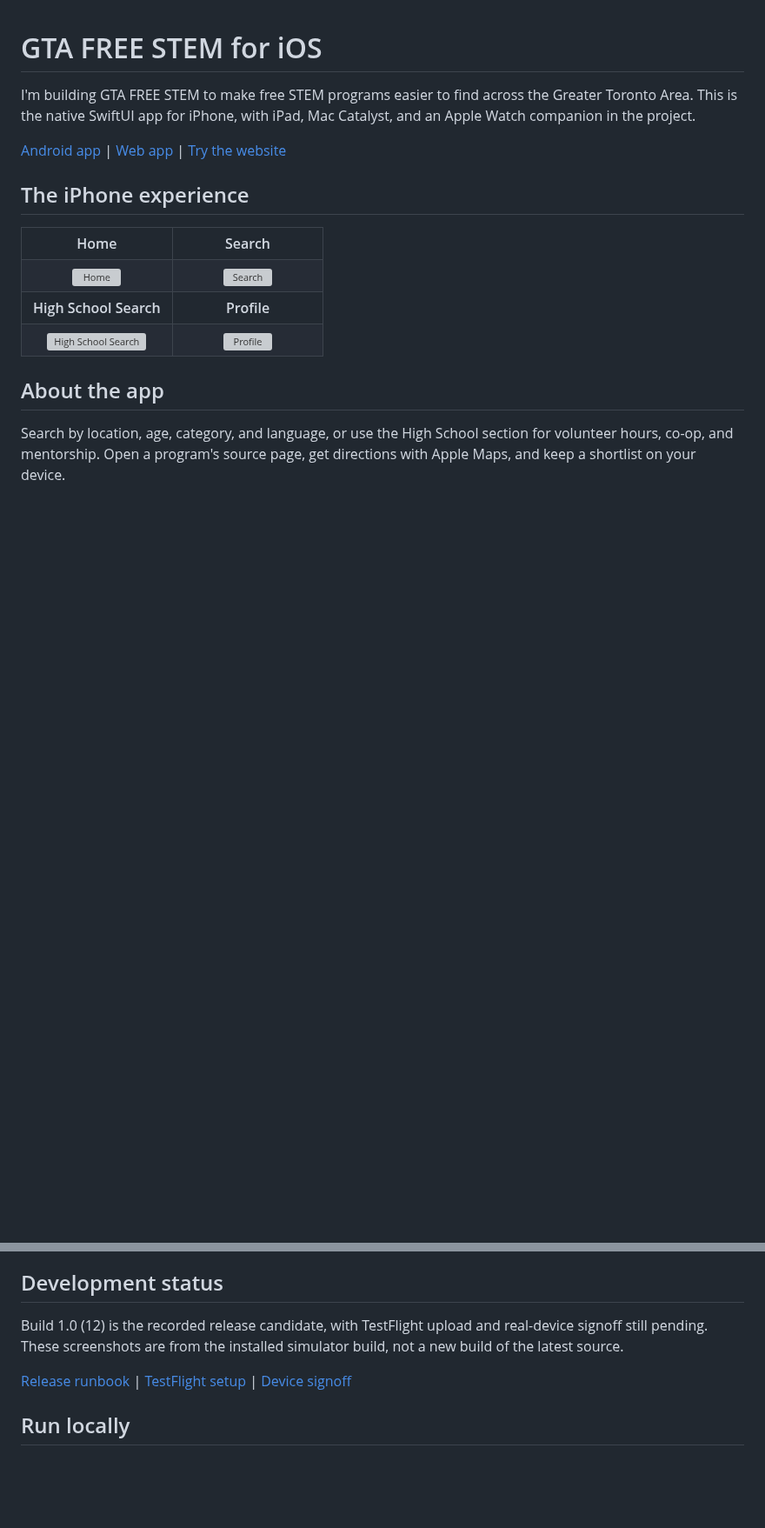
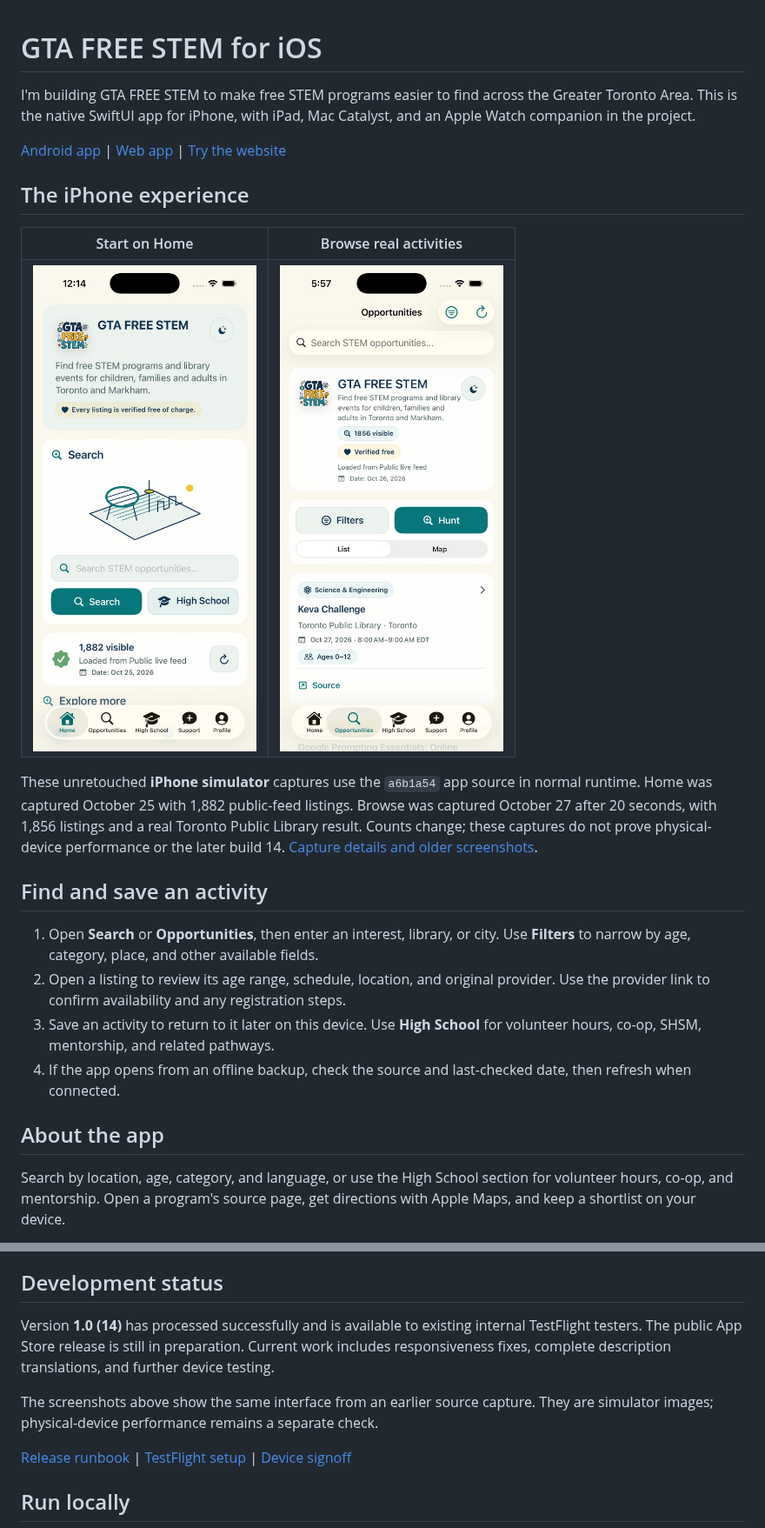
Before and after one commit to rupayon123/gta-free-stem-ios, a Markdown page: README.md, 2 parts joined by grey strips. Shown at 87% size. GitHub-like rendering; pictures changed too: docs/showcase/ios-browse-simulator-2026-10-27.jpg (added), docs/showcase/ios-home-simulator-2026-10-25.jpg (added); blank space fills up the shorter version; grey boxes are pictures that could not be loaded.

Commit message:
Refresh product guide with real current platform screenshots

```diff
--- a/README.md
+++ b/README.md
@@ -7,11 +7,18 @@ I'm building GTA FREE STEM to make free STEM programs easier to find across the
 ## The iPhone experience
 
 <table>
-<tr><th width="50%">Home</th><th width="50%">Search</th></tr>
-<tr><td align="center"><a href="docs/showcase/home.png"><img src="docs/showcase/home.png" alt="Home" width="300"></a></td><td align="center"><a href="docs/showcase/search.png"><img src="docs/showcase/search.png" alt="Search" width="300"></a></td></tr>
-<tr><th>High School Search</th><th>Profile</th></tr>
-<tr><td align="center"><a href="docs/showcase/hs-search.png"><img src="docs/showcase/hs-search.png" alt="High School Search" width="300"></a></td><td align="center"><a href="docs/showcase/profile.png"><img src="docs/showcase/profile.png" alt="Profile" width="300"></a></td></tr>
+<tr><th width="50%">Start on Home</th><th width="50%">Browse real activities</th></tr>
+<tr><td align="center"><a href="docs/showcase/ios-home-simulator-2026-10-25.jpg"><img src="docs/showcase/ios-home-simulator-2026-10-25.jpg" alt="iPhone simulator home showing Search, High School, and a public live feed status" width="300"></a></td><td align="center"><a href="docs/showcase/ios-browse-simulator-2026-10-27.jpg"><img src="docs/showcase/ios-browse-simulator-2026-10-27.jpg" alt="iPhone simulator Browse screen showing search, filters, list and map switch, and a Toronto Public Library activity" width="300"></a></td></tr>
 </table>
+
+These unretouched **iPhone simulator** captures use the `a6b1a54` app source in normal runtime. Home was captured October 25 with 1,882 public-feed listings. Browse was captured October 27 after 20 seconds, with 1,856 listings and a real Toronto Public Library result. Counts change; these captures do not prove physical-device performance or the later build 14. [Capture details and older screenshots](docs/showcase/README.md).
+
+## Find and save an activity
+
+1. Open **Search** or **Opportunities**, then enter an interest, library, or city. Use **Filters** to narrow by age, category, place, and other available fields.
+2. Open a listing to review its age range, schedule, location, and original provider. Use the provider link to confirm availability and any registration steps.
+3. Save an activity to return to it later on this device. Use **High School** for volunteer hours, co-op, SHSM, mentorship, and related pathways.
+4. If the app opens from an offline backup, check the source and last-checked date, then refresh when connected.
 
 ## About the app
 
@@ -23,7 +30,9 @@ The app reads the public opportunity feed from the web repository and keeps a lo
 
 ## Development status
 
-Build 1.0 (12) is the recorded release candidate, with TestFlight upload and real-device signoff still pending. These screenshots are from the installed simulator build, not a new build of the latest source.
+Version **1.0 (14)** has processed successfully and is available to existing internal TestFlight testers. The public App Store release is still in preparation. Current work includes responsiveness fixes, complete description translations, and further device testing.
+
+The screenshots above show the same interface from an earlier source capture. They are simulator images; physical-device performance remains a separate check.
 
 [Release runbook](docs/PUBLIC_RELEASE_RUNBOOK.md) | [TestFlight setup](docs/TESTFLIGHT.md) | [Device signoff](docs/TESTFLIGHT_REAL_DEVICE_SIGNOFF.md)
 
```
Also changed, not shown: other parts of README.md (+1 -1 lines), docs/showcase/README.md (+7 -3 lines).
